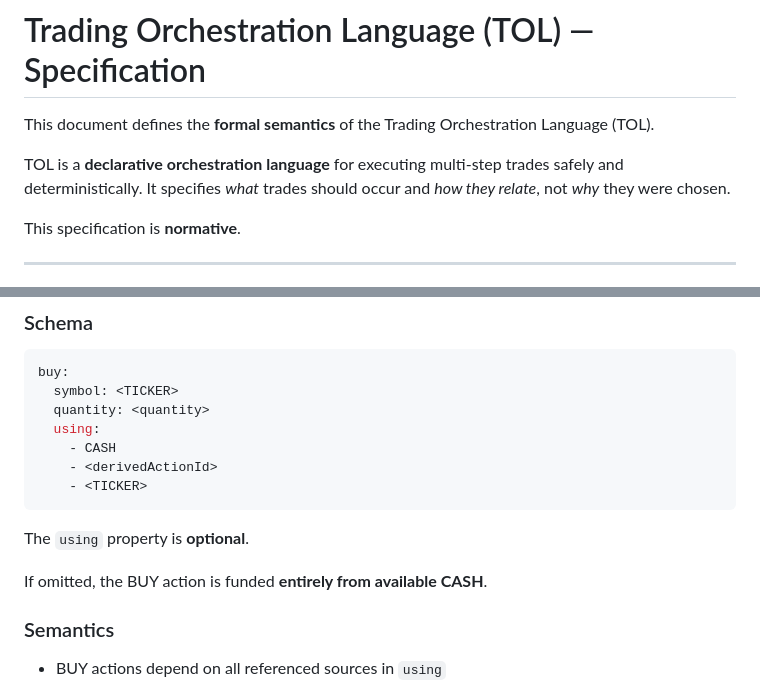
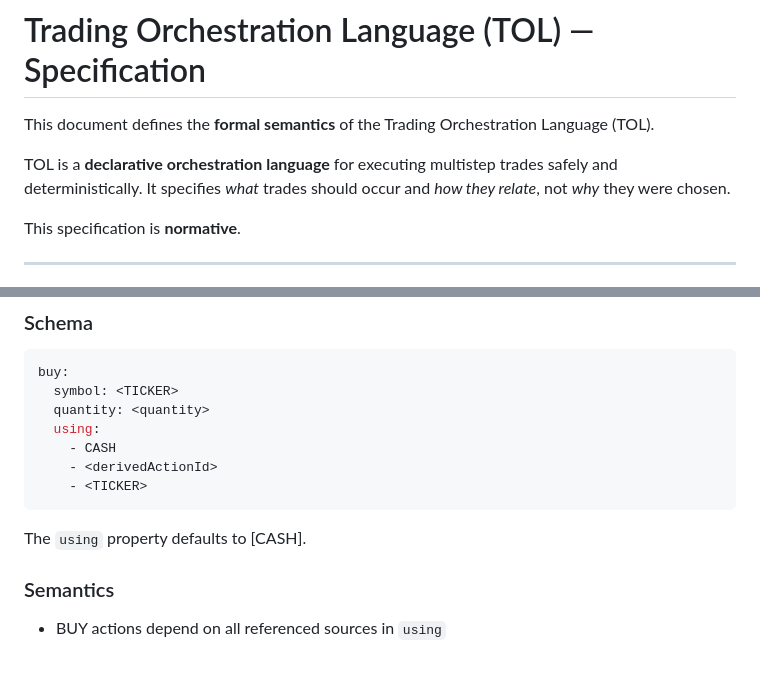
Before and after one commit to pwhipp/tol_trading, a Markdown page: TOL_SPEC.md, 2 parts joined by grey strips. Drawn GitHub-style; blank space fills up the shorter version.

````diff
--- a/TOL_SPEC.md
+++ b/TOL_SPEC.md
@@ -2,7 +2,7 @@
 
 This document defines the **formal semantics** of the Trading Orchestration Language (TOL).
 
-TOL is a **declarative orchestration language** for executing multi-step trades safely and deterministically.
+TOL is a **declarative orchestration language** for executing multistep trades safely and deterministically.
 It specifies *what* trades should occur and *how they relate*, not *why* they were chosen.
 
 This specification is **normative**.
@@ -141,9 +141,7 @@ buy:
     - <TICKER>
 ```
 
-The `using` property is **optional**.
-
-If omitted, the BUY action is funded **entirely from available CASH**.
+The `using` property defaults to [CASH].
 
 ### Semantics
 - BUY actions depend on all referenced sources in `using`
````
Also changed, not shown: other parts of TOL_SPEC.md (+11 -17 lines).
